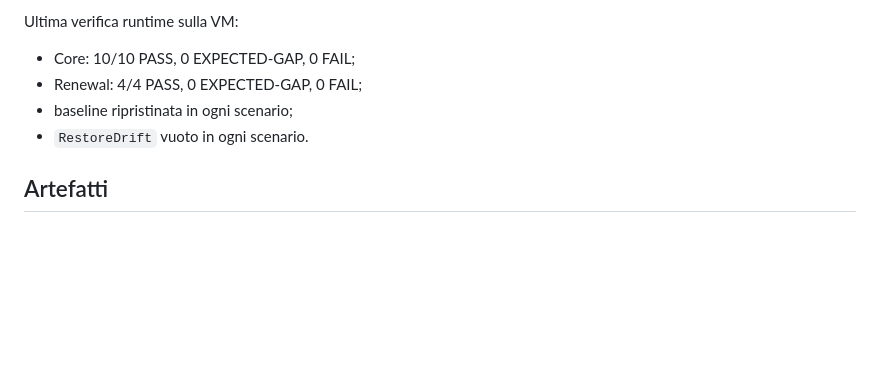
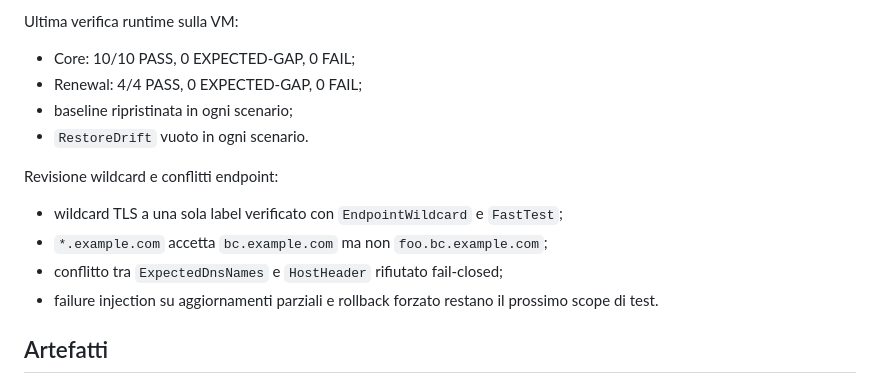
Before and after one commit to P1TT0/CERTAMENT, a Markdown page: TESTER/certament-runner-v8.1/README.md, the part around the change. Drawn GitHub-style; blank space fills up the shorter version.

Commit message:
Document wildcard validation review

```diff
--- a/TESTER/certament-runner-v8.1/README.md
+++ b/TESTER/certament-runner-v8.1/README.md
@@ -102,6 +102,13 @@ Ultima verifica runtime sulla VM:
 - baseline ripristinata in ogni scenario;
 - `RestoreDrift` vuoto in ogni scenario.
 
+Revisione wildcard e conflitti endpoint:
+
+- wildcard TLS a una sola label verificato con `EndpointWildcard` e `FastTest`;
+- `*.example.com` accetta `bc.example.com` ma non `foo.bc.example.com`;
+- conflitto tra `ExpectedDnsNames` e `HostHeader` rifiutato fail-closed;
+- failure injection su aggiornamenti parziali e rollback forzato restano il prossimo scope di test.
+
 ## Artefatti
 
 I run vengono salvati sotto `C:\ProgramData\EOS\Certament\ScenarioRunnerV8\runs\...` con baseline, prepared, post-run, post-restore, drift, log CERTAMENT e log netsh.
```
